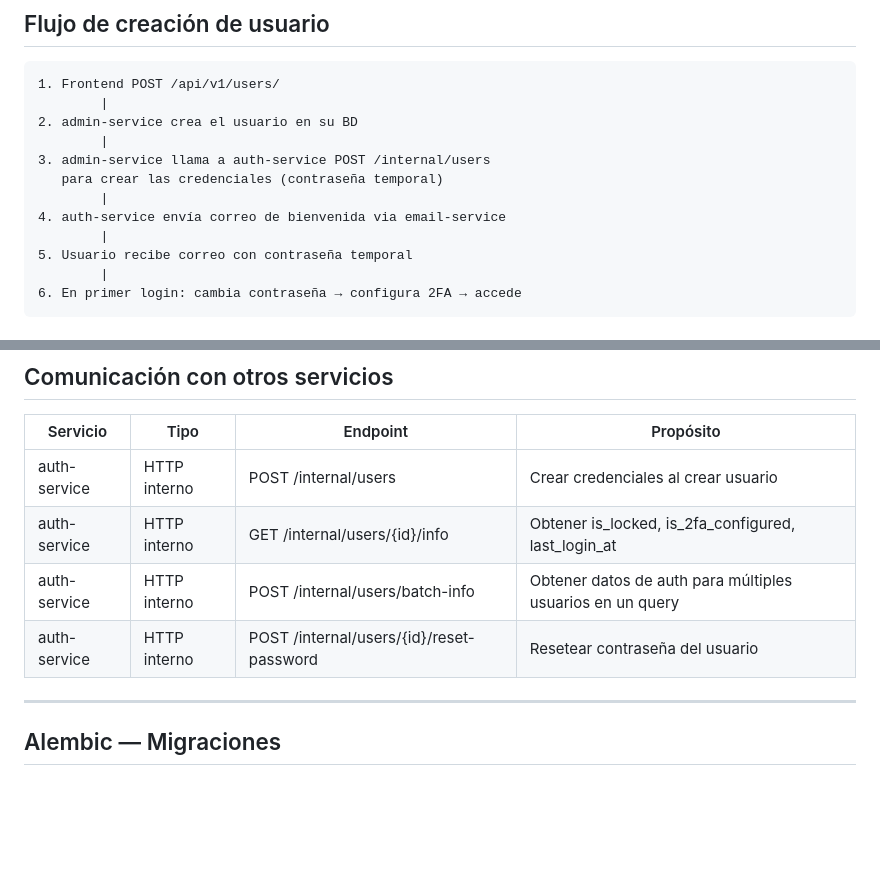
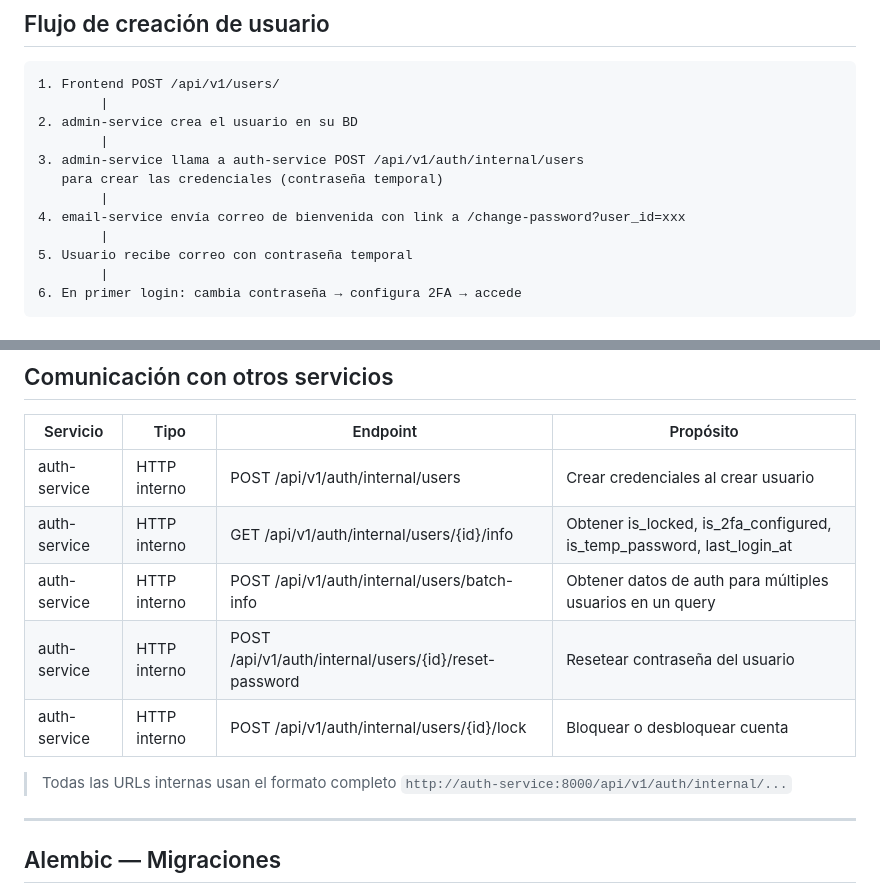
Before and after one commit to Abyblackmouth/intranet-avalanz, a Markdown page: docs/architecture/admin-service.md, 2 parts joined by grey strips. GitHub-like rendering; blank space fills up the shorter version.

Commit message:
docs: update admin-service guide with correct internal auth-service URLs

```diff
--- a/docs/architecture/admin-service.md
+++ b/docs/architecture/admin-service.md
@@ -305,10 +305,10 @@ El `_serialize_user` en `user_service.py` combina datos de tres fuentes:
         |
 2. admin-service crea el usuario en su BD
         |
-3. admin-service llama a auth-service POST /internal/users
+3. admin-service llama a auth-service POST /api/v1/auth/internal/users
    para crear las credenciales (contraseña temporal)
         |
-4. auth-service envía correo de bienvenida via email-service
+4. email-service envía correo de bienvenida con link a /change-password?user_id=xxx
         |
 5. Usuario recibe correo con contraseña temporal
         |
@@ -486,10 +486,13 @@ class UpdateUserRequest(BaseModel):
 
 | Servicio | Tipo | Endpoint | Propósito |
 |---|---|---|---|
-| auth-service | HTTP interno | POST /internal/users | Crear credenciales al crear usuario |
-| auth-service | HTTP interno | GET /internal/users/{id}/info | Obtener is_locked, is_2fa_configured, last_login_at |
-| auth-service | HTTP interno | POST /internal/users/batch-info | Obtener datos de auth para múltiples usuarios en un query |
-| auth-service | HTTP interno | POST /internal/users/{id}/reset-password | Resetear contraseña del usuario |
+| auth-service | HTTP interno | POST /api/v1/auth/internal/users | Crear credenciales al crear usuario |
+| auth-service | HTTP interno | GET /api/v1/auth/internal/users/{id}/info | Obtener is_locked, is_2fa_configured, is_temp_password, last_login_at |
+| auth-service | HTTP interno | POST /api/v1/auth/internal/users/batch-info | Obtener datos de auth para múltiples usuarios en un query |
+| auth-service | HTTP interno | POST /api/v1/auth/internal/users/{id}/reset-password | Resetear contraseña del usuario |
+| auth-service | HTTP interno | POST /api/v1/auth/internal/users/{id}/lock | Bloquear o desbloquear cuenta |
+
+> Todas las URLs internas usan el formato completo `http://auth-service:8000/api/v1/auth/internal/...`
 
 ---
 
```
